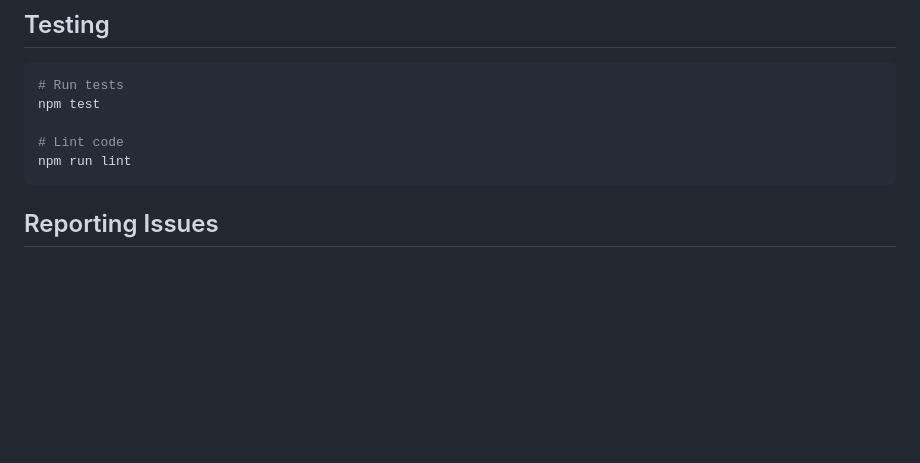
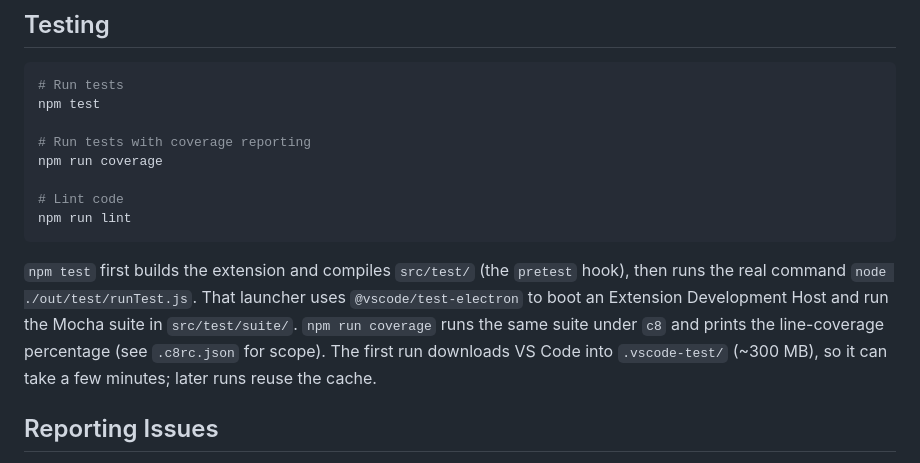
Before and after one commit to luongnv89/vscode-markdown-preview, a Markdown page: CONTRIBUTING.md, the part around the change. Drawn GitHub-style; blank space fills up the shorter version.

````diff
--- a/CONTRIBUTING.md
+++ b/CONTRIBUTING.md
@@ -121,9 +121,14 @@ docs: update configuration table in README
 # Run tests
 npm test
 
+# Run tests with coverage reporting
+npm run coverage
+
 # Lint code
 npm run lint
 ```
+
+`npm test` first builds the extension and compiles `src/test/` (the `pretest` hook), then runs the real command `node ./out/test/runTest.js`. That launcher uses `@vscode/test-electron` to boot an Extension Development Host and run the Mocha suite in `src/test/suite/`. `npm run coverage` runs the same suite under `c8` and prints the line-coverage percentage (see `.c8rc.json` for scope). The first run downloads VS Code into `.vscode-test/` (~300 MB), so it can take a few minutes; later runs reuse the cache.
 
 ## Reporting Issues
 
````
Also changed, not shown: docs/DEVELOPMENT.md (+5 -0 lines).
